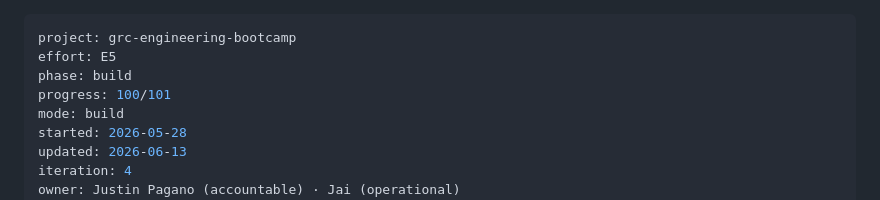
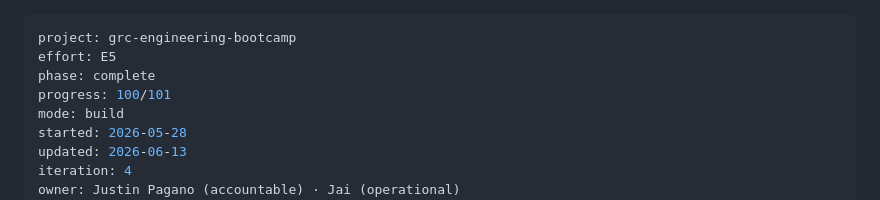
Before and after one commit to grcengineering/bootcamp, a Markdown page: ISA.md, the part around the change. GitHub-like rendering.

Commit message:
wave4 LEARN: phase complete; harness-browser-gap learning recorded; ISA 100/101 (ISC-101 no-push standing). All 10 IT-foundations modules built, tested in real Chrome, 4 bugs fixed

```diff
--- a/ISA.md
+++ b/ISA.md
@@ -1,7 +1,7 @@
 ---
 project: grc-engineering-bootcamp
 effort: E5
-phase: build
+phase: complete
 progress: 100/101
 mode: build
 started: 2026-05-28
```
